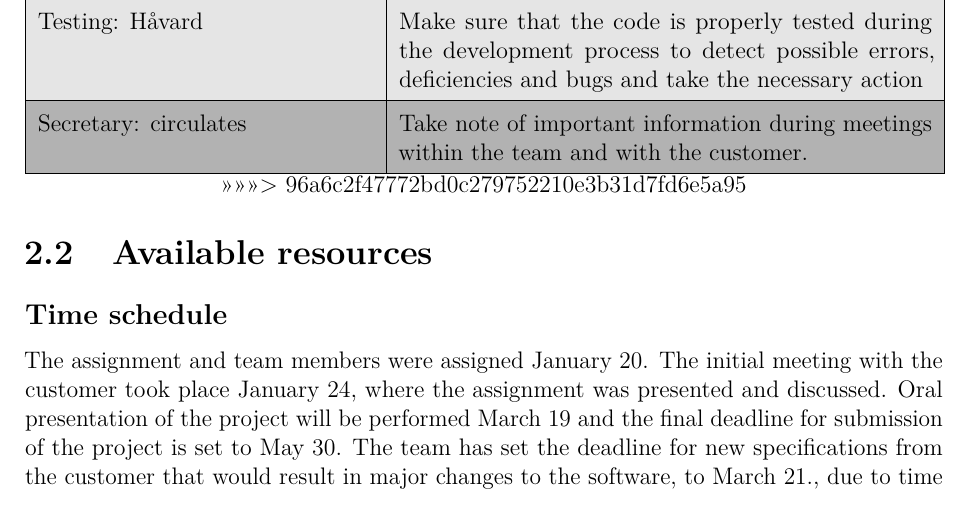
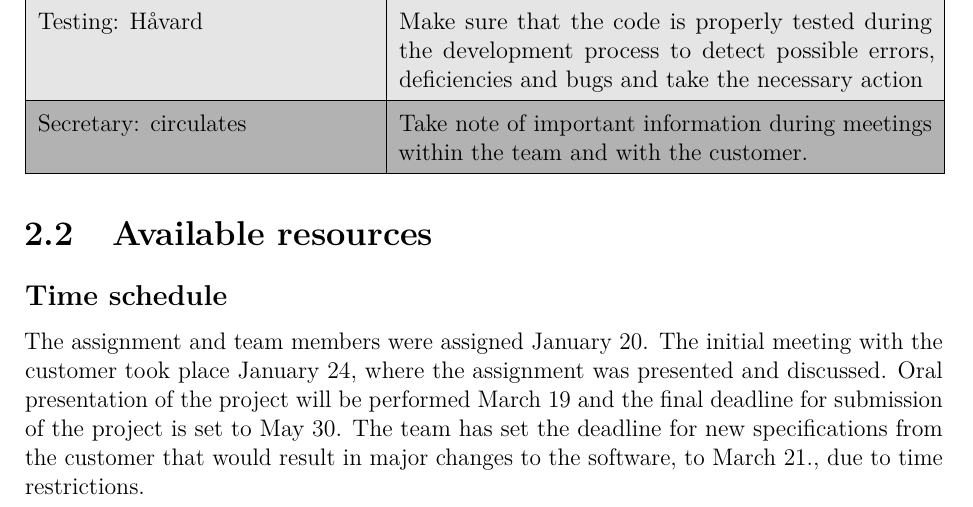
Before and after one commit to haavardlian/IT2901, a LaTeX thesis (report/rapport.tex, which reads report/ch/projectPlan/sec/mainresponsibility.tex): part of page 13 of 60, cut so that both start at the same text. Compiled offline with pdfLaTeX.

Commit message:
Removed typo from merge conflict

```diff
--- a/report/ch/projectPlan/sec/mainresponsibility.tex
+++ b/report/ch/projectPlan/sec/mainresponsibility.tex
@@ -14,5 +14,4 @@ Report: Beate & Monitor the report's progress, spell check and review content.\\
 Testing: Håvard & Make sure that the code is properly tested during the development process to detect possible errors, deficiencies and bugs and take the necessary action \\\hline
 Secretary: circulates & Take note of important information during meetings within the team and with the customer.\\\hline
 \end{tabular}
->>>>>>> 96a6c2f47772bd0c279752210e3b31d7fd6e5a95
 \end{table}
```
